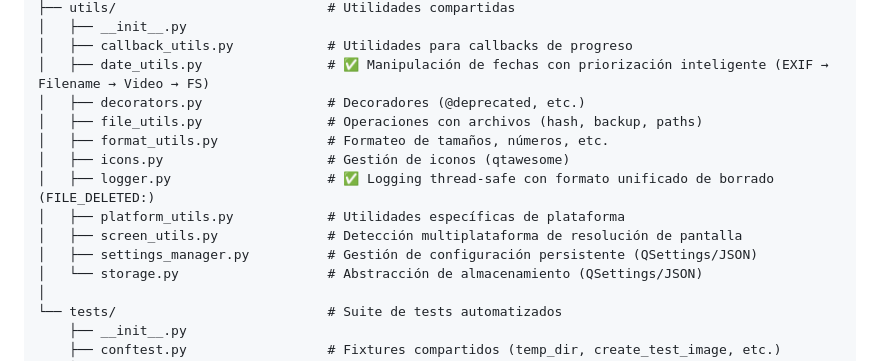
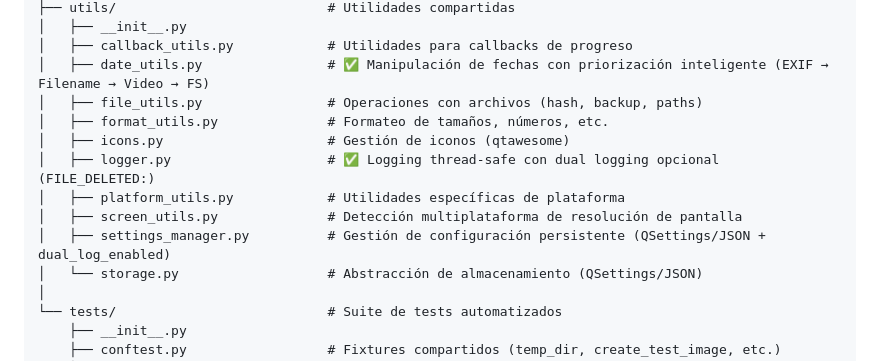
Before and after one commit to safetoolhub/innerpix-lab, a Markdown page: PROJECT_TREE.md, the part around the change. Rendered like a GitHub page.

```diff
--- a/PROJECT_TREE.md
+++ b/PROJECT_TREE.md
@@ -80,14 +80,13 @@ pixaro-lab/
 │   ├── __init__.py
 │   ├── callback_utils.py            # Utilidades para callbacks de progreso
 │   ├── date_utils.py                # ✅ Manipulación de fechas con priorización inteligente (EXIF → Filename → Video → FS)
-│   ├── decorators.py                # Decoradores (@deprecated, etc.)
 │   ├── file_utils.py                # Operaciones con archivos (hash, backup, paths)
 │   ├── format_utils.py              # Formateo de tamaños, números, etc.
 │   ├── icons.py                     # Gestión de iconos (qtawesome)
-│   ├── logger.py                    # ✅ Logging thread-safe con formato unificado de borrado (FILE_DELETED:)
+│   ├── logger.py                    # ✅ Logging thread-safe con dual logging opcional (FILE_DELETED:)
 │   ├── platform_utils.py            # Utilidades específicas de plataforma
 │   ├── screen_utils.py              # Detección multiplataforma de resolución de pantalla
-│   ├── settings_manager.py          # Gestión de configuración persistente (QSettings/JSON)
+│   ├── settings_manager.py          # Gestión de configuración persistente (QSettings/JSON + dual_log_enabled)
 │   └── storage.py                   # Abstracción de almacenamiento (QSettings/JSON)
 │
 └── tests/                           # Suite de tests automatizados
```
Also changed, not shown: .github/copilot-instructions.md (+6 -1 lines).
